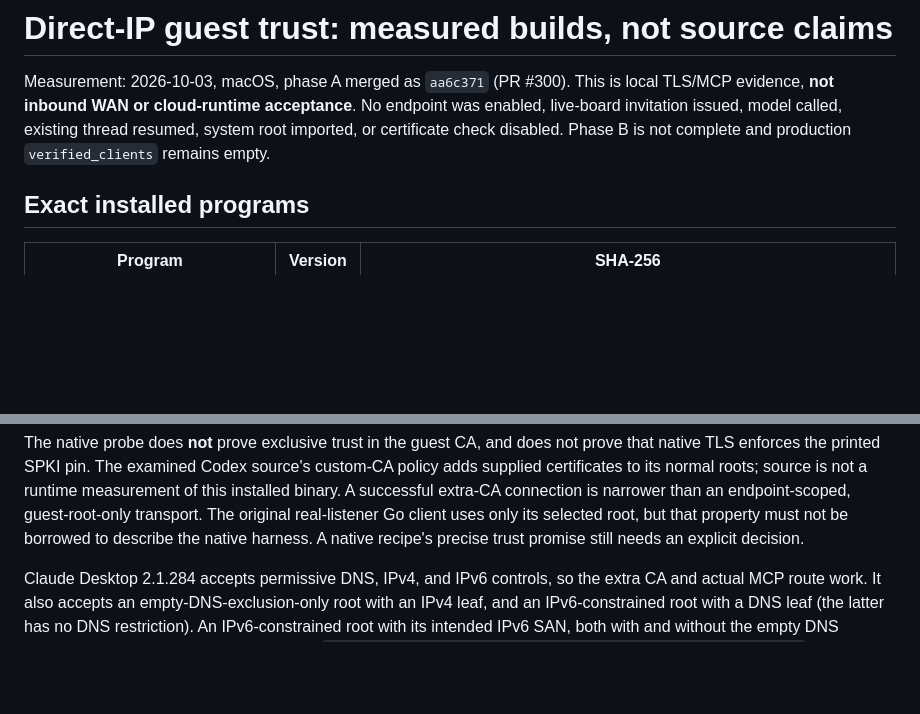
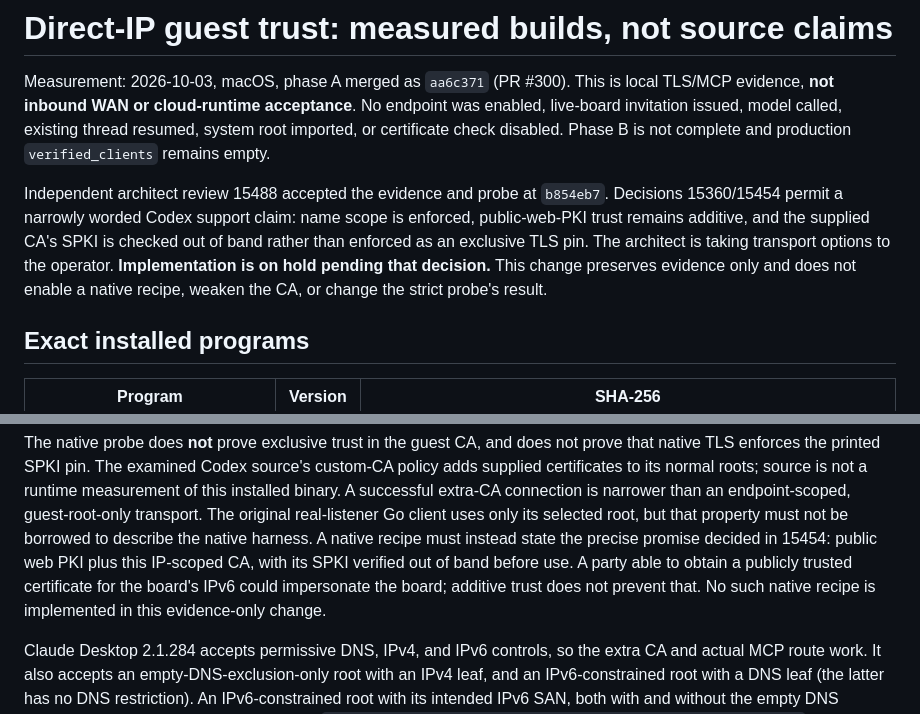
Before and after one commit to Agenxy/dibs, a Markdown page: docs/GUEST-NATIVE-TRUST.md, 2 parts joined by grey strips. Rendered like a GitHub page; blank space fills up the shorter version.

Commit message:
Record independent native trust review and implementation hold

```diff
--- a/docs/GUEST-NATIVE-TRUST.md
+++ b/docs/GUEST-NATIVE-TRUST.md
@@ -5,6 +5,14 @@ This is local TLS/MCP evidence, **not inbound WAN or cloud-runtime acceptance**.
 No endpoint was enabled, live-board invitation issued, model called, existing thread
 resumed, system root imported, or certificate check disabled. Phase B is not
 complete and production `verified_clients` remains empty.
+
+Independent architect review 15488 accepted the evidence and probe at
+`b854eb7`. Decisions 15360/15454 permit a narrowly worded Codex support claim:
+name scope is enforced, public-web-PKI trust remains additive, and the supplied
+CA's SPKI is checked out of band rather than enforced as an exclusive TLS pin.
+The architect is taking transport options to the operator. **Implementation is
+on hold pending that decision.** This change preserves evidence only and does
+not enable a native recipe, weaken the CA, or change the strict probe's result.
 
 ## Exact installed programs
 
@@ -106,7 +114,11 @@ source is not a runtime measurement of this installed binary. A successful
 extra-CA connection is narrower than an endpoint-scoped, guest-root-only
 transport. The original real-listener Go client uses only its selected root,
 but that property must not be borrowed to describe the native harness. A
-native recipe's precise trust promise still needs an explicit decision.
+native recipe must instead state the precise promise decided in 15454: public
+web PKI plus this IP-scoped CA, with its SPKI verified out of band before use.
+A party able to obtain a publicly trusted certificate for the board's IPv6
+could impersonate the board; additive trust does not prevent that. No such
+native recipe is implemented in this evidence-only change.
 
 Claude Desktop 2.1.284 accepts permissive DNS, IPv4, and IPv6 controls, so the
 extra CA and actual MCP route work. It also accepts an empty-DNS-exclusion-only
```
